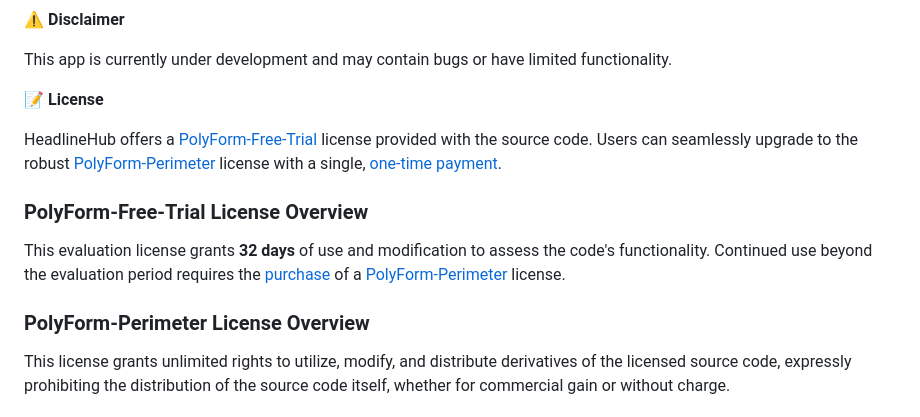
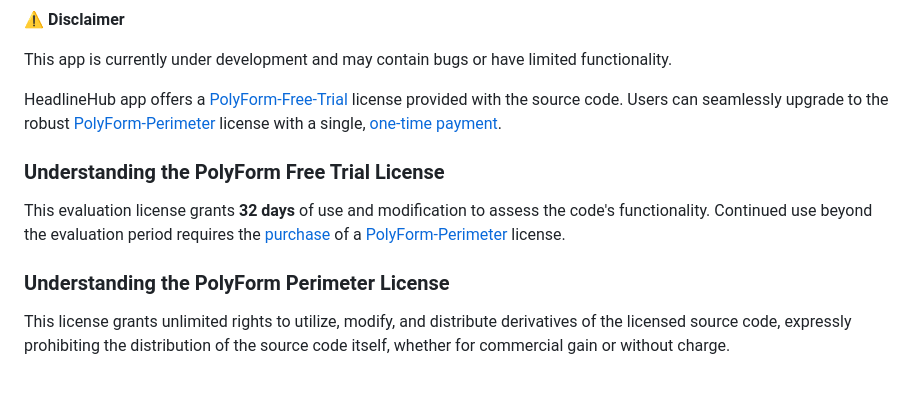
Before and after one commit to headlinehubtech/headlinehub, a Markdown page: README.md, the part around the change. Rendered like a GitHub page; blank space fills up the shorter version.

```diff
--- a/README.md
+++ b/README.md
@@ -80,15 +80,12 @@
 
 This app is currently under development and may contain bugs or have limited functionality.
 
-**📝 License**
+HeadlineHub app offers a [PolyForm-Free-Trial](https://polyformproject.org/licenses/free-trial/1.0.0/) license provided with the source code. Users can seamlessly upgrade to the robust [PolyForm-Perimeter](https://polyformproject.org/licenses/perimeter/1.0.1/) license with a single, [one-time payment](https://github.com/sponsors/headlinehub).
 
-HeadlineHub offers a [PolyForm-Free-Trial](https://polyformproject.org/licenses/free-trial/1.0.0/) license provided with the source code. Users can seamlessly upgrade to the robust [PolyForm-Perimeter](https://polyformproject.org/licenses/perimeter/1.0.1/) license with a single, [one-time payment](https://github.com/sponsors/headlinehub).
-
-### PolyForm-Free-Trial License Overview
-
+### Understanding the PolyForm Free Trial License
 This evaluation license grants **32 days** of use and modification to assess the code's functionality. Continued use beyond the evaluation period requires the [purchase](https://github.com/sponsors/headlinehub) of a [PolyForm-Perimeter](https://polyformproject.org/licenses/perimeter/1.0.1/) license.
 
-### PolyForm-Perimeter License Overview
+### Understanding the PolyForm Perimeter License
 This license grants unlimited rights to utilize, modify, and distribute derivatives of the licensed source code, expressly prohibiting the distribution of the source code itself, whether for commercial gain or without charge.
 
 ### Do I need separate licenses for the HeadlineHub App, API, and Dashboard?
```
